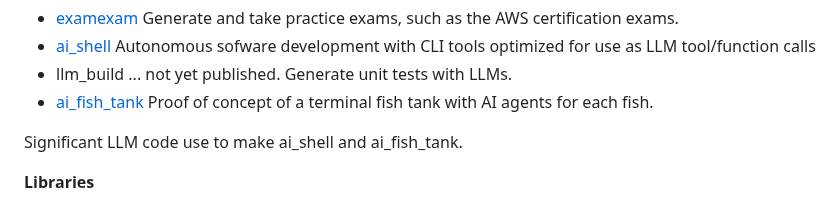
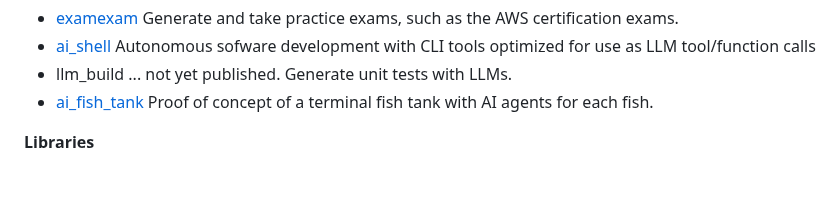
Before and after one commit to matthewdeanmartin/matthewdeanmartin, a Markdown page: README.md, the part around the change. GitHub-like rendering; blank space fills up the shorter version.

Commit message:
Update README to remove LLM code usage note

```diff
--- a/README.md
+++ b/README.md
@@ -29,8 +29,6 @@ Significant LLM code in cli_tool_audit, git_mirror, metametameta.
 - [ai_shell](https://github.com/matthewdeanmartin/ai_shell) Autonomous sofware development with CLI tools optimized for use as LLM tool/function calls
 - llm_build ... not yet published. Generate unit tests with LLMs.
 - [ai_fish_tank](https://github.com/matthewdeanmartin/ai_fish_tank) Proof of concept of a terminal fish tank with AI agents for each fish.
-
-Significant LLM code use to make ai_shell and ai_fish_tank.
 
 **Libraries**
 
```
